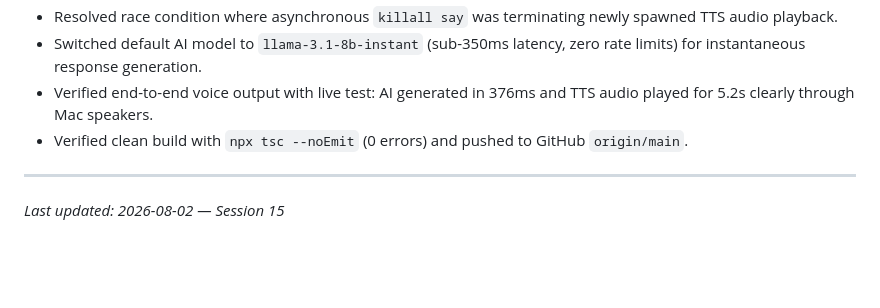
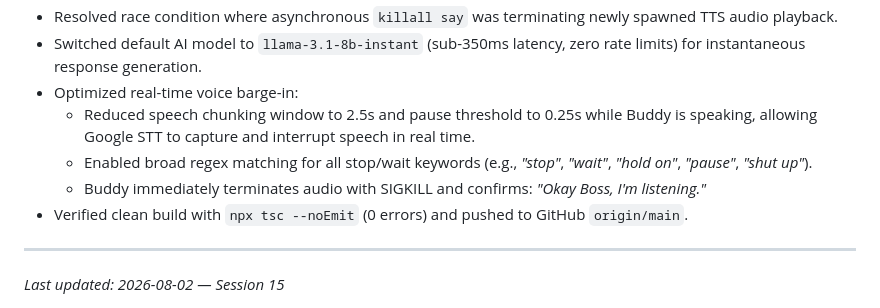
Before and after one commit to jsurya114/Personal-Assistant, a Markdown page: JOURNAL.md, the part around the change. Rendered like a GitHub page; blank space fills up the shorter version.

Commit message:
docs: update JOURNAL.md with barge-in chunking improvements

```diff
--- a/JOURNAL.md
+++ b/JOURNAL.md
@@ -737,7 +737,10 @@ memory/
   - Removed auto-focus browser popup that stole window focus on every voice query.
 - Resolved race condition where asynchronous `killall say` was terminating newly spawned TTS audio playback.
 - Switched default AI model to `llama-3.1-8b-instant` (sub-350ms latency, zero rate limits) for instantaneous response generation.
-- Verified end-to-end voice output with live test: AI generated in 376ms and TTS audio played for 5.2s clearly through Mac speakers.
+- Optimized real-time voice barge-in:
+  - Reduced speech chunking window to 2.5s and pause threshold to 0.25s while Buddy is speaking, allowing Google STT to capture and interrupt speech in real time.
+  - Enabled broad regex matching for all stop/wait keywords (e.g., *"stop"*, *"wait"*, *"hold on"*, *"pause"*, *"shut up"*).
+  - Buddy immediately terminates audio with SIGKILL and confirms: *"Okay Boss, I'm listening."*
 - Verified clean build with `npx tsc --noEmit` (0 errors) and pushed to GitHub `origin/main`.
 
 ---
```
